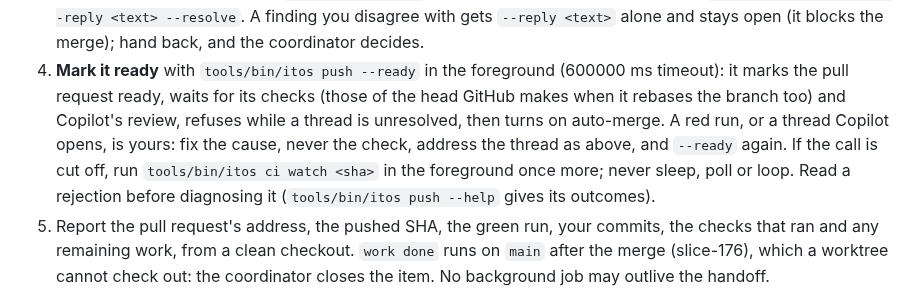
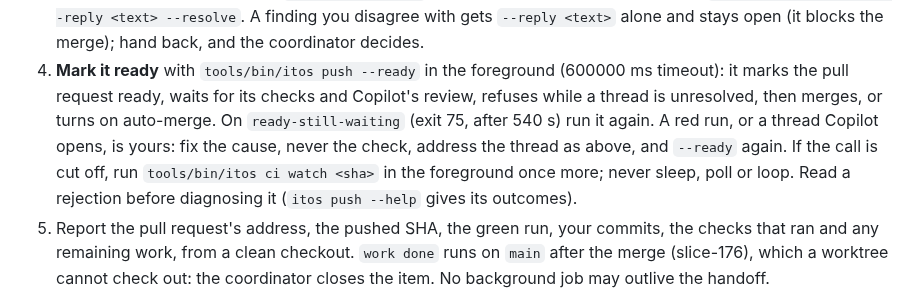
Before and after one commit to donvargax/itos, a Markdown page: AGENTS.md, the part around the change. Rendered like a GitHub page.

Commit message:
docs: say in AGENTS.md that --ready returns within push.pr.ready_wait
itos push --ready now stops at push.pr.ready_wait (540 seconds by default)
with the outcome ready-still-waiting, and merges a pull request that is
mergeable already itself. Finishing tells an implementer to run it again on
that outcome, each run continuing the last, and keeps the ci watch fallback
for a call that is cut off.

Item: slice-200

```diff
--- a/AGENTS.md
+++ b/AGENTS.md
@@ -126,13 +126,14 @@ spec as the pull request's first commit; every commit of the item goes on it.
    blocks the merge); hand back, and the coordinator decides.
 4. **Mark it ready** with `tools/bin/itos push --ready` in the foreground
    (600000 ms timeout): it marks the pull request ready, waits for its
-   checks (those of the head GitHub makes when it rebases the branch too)
-   and Copilot's review, refuses while a thread is unresolved, then turns on
-   auto-merge. A red run, or a thread Copilot opens, is yours: fix the cause,
-   never the check, address the thread as above, and `--ready` again. If the
-   call is cut off, run `tools/bin/itos ci watch <sha>` in the foreground
-   once more; never sleep, poll or loop. Read a rejection before diagnosing
-   it (`tools/bin/itos push --help` gives its outcomes).
+   checks and Copilot's review, refuses while a thread is unresolved, then
+   merges, or turns on auto-merge. On `ready-still-waiting` (exit 75, after
+   540 s) run it again. A red run, or a thread Copilot opens, is yours: fix
+   the cause, never the check, address the thread as above, and `--ready`
+   again. If the call is cut off, run
+   `tools/bin/itos ci watch <sha>` in the foreground once more; never sleep,
+   poll or loop. Read a rejection before diagnosing it (`itos push --help`
+   gives its outcomes).
 5. Report the pull request's address, the pushed SHA, the green run, your
    commits, the checks that ran and any remaining work, from a clean
    checkout. `work done` runs on `main` after the merge (slice-176), which a
```
